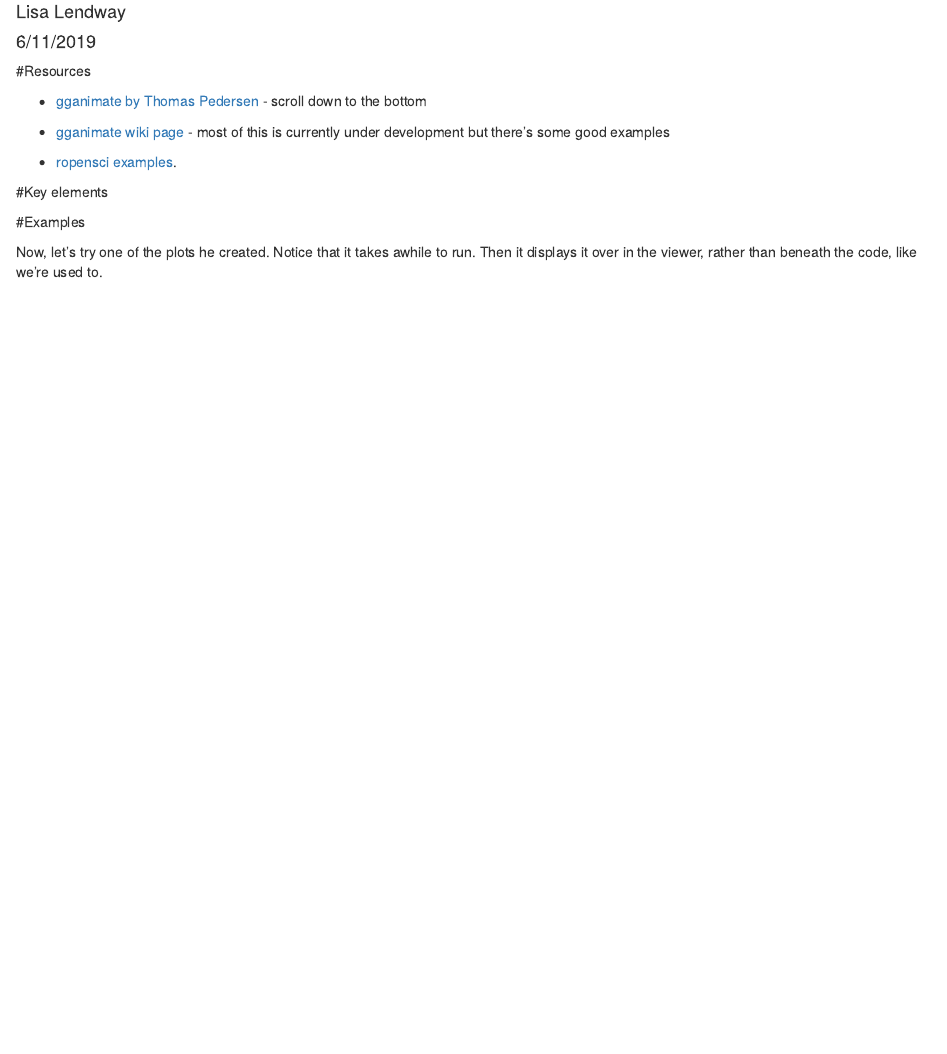
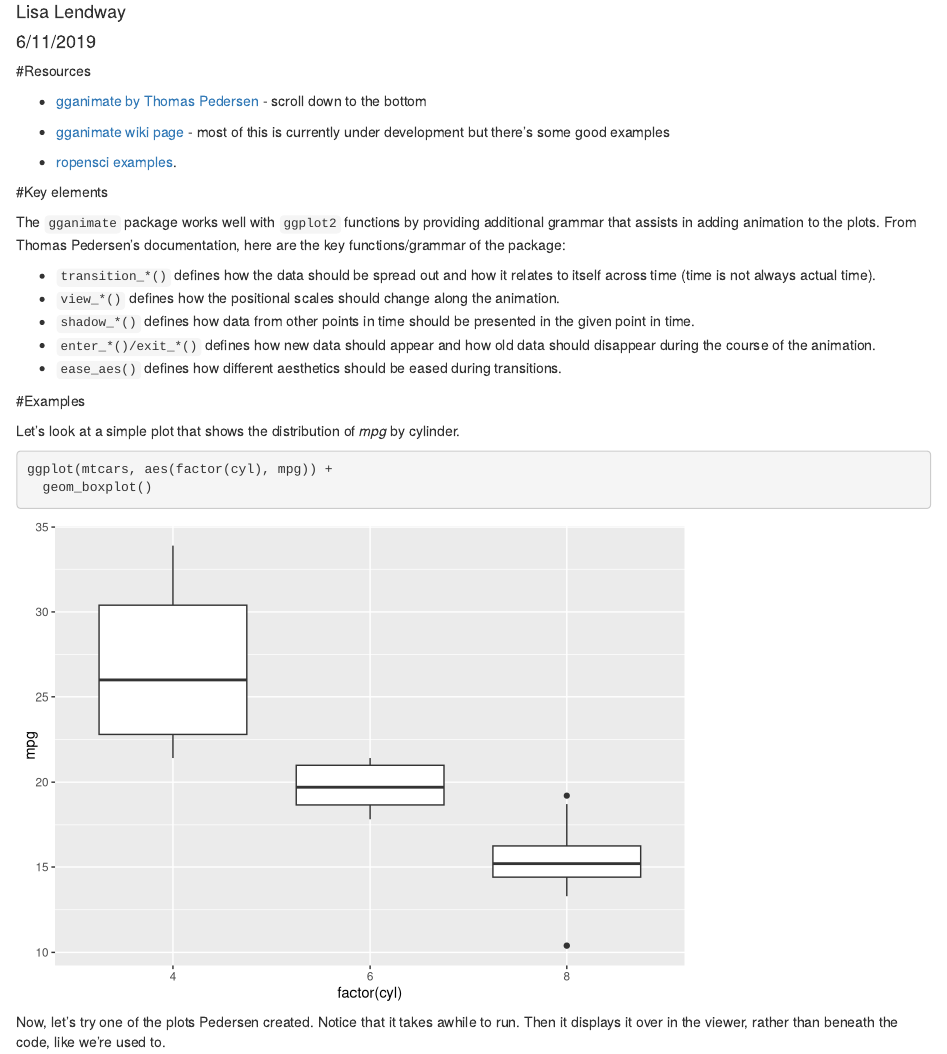
Before and after one commit to llendway/rladies, an R Markdown document (2019-06-12_gganimate_demo.Rmd): the page in a window 1100 px wide, from 70 px down. Rendered offline with R 4.5, knitr and Pandoc, with nearby package versions; some code elsewhere in the file could not run offline.

Commit message:
Add more function descriptions

````diff
--- a/2019-06-12_gganimate_demo.Rmd
+++ b/2019-06-12_gganimate_demo.Rmd
@@ -26,10 +26,25 @@ library(gganimate)
 
 #Key elements
 
+The `gganimate` package works well with `ggplot2` functions by providing additional grammar that assists in adding animation to the plots. From Thomas Pedersen's documentation, here are the key functions/grammar of the package:
+
+* `transition_*()` defines how the data should be spread out and how it relates to itself across time (time is not always actual time).
+* `view_*()` defines how the positional scales should change along the animation.
+* `shadow_*()` defines how data from other points in time should be presented in the given point in time.
+* `enter_*()/exit_*()` defines how new data should appear and how old data should disappear during the course of the animation.
+* `ease_aes()` defines how different aesthetics should be eased during transitions.
 
 #Examples
 
-Now, let's try one of the plots he created. Notice that it takes awhile to run. Then it displays it over in the viewer, rather than beneath the code, like we're used to.
+Let's look at a simple plot that shows the distribution of *mpg* by cylinder.
+
+```{r}
+ggplot(mtcars, aes(factor(cyl), mpg)) +
+  geom_boxplot()
+```
+
+
+Now, let's try one of the plots Pedersen created. Notice that it takes awhile to run. Then it displays it over in the viewer, rather than beneath the code, like we're used to.
 
 ```{r, eval=FALSE}
 ggplot(mtcars, aes(factor(cyl), mpg)) +
````
Also changed, not shown: 2019-06-12_gganimate_demo.html, 2019-06-12_gganimate_demo.md.
